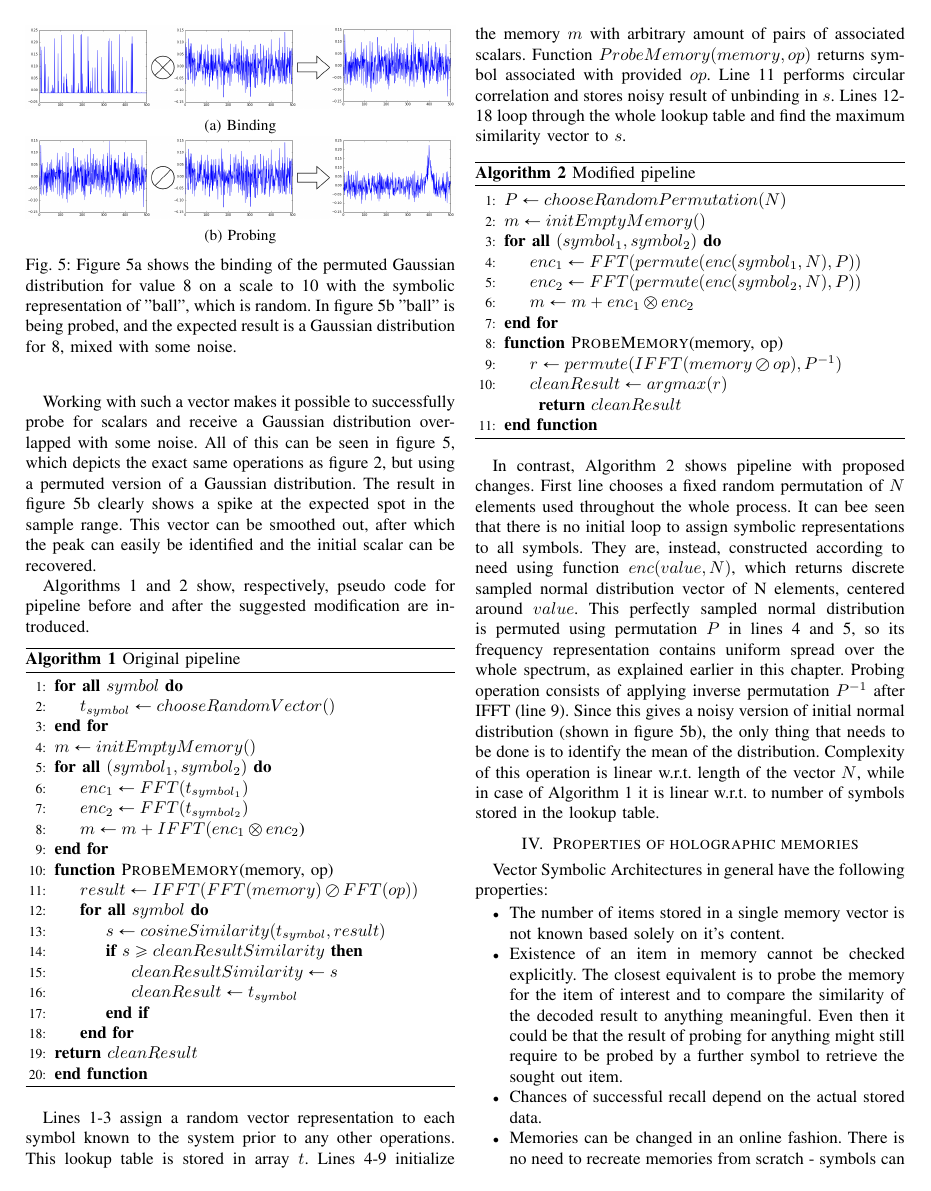
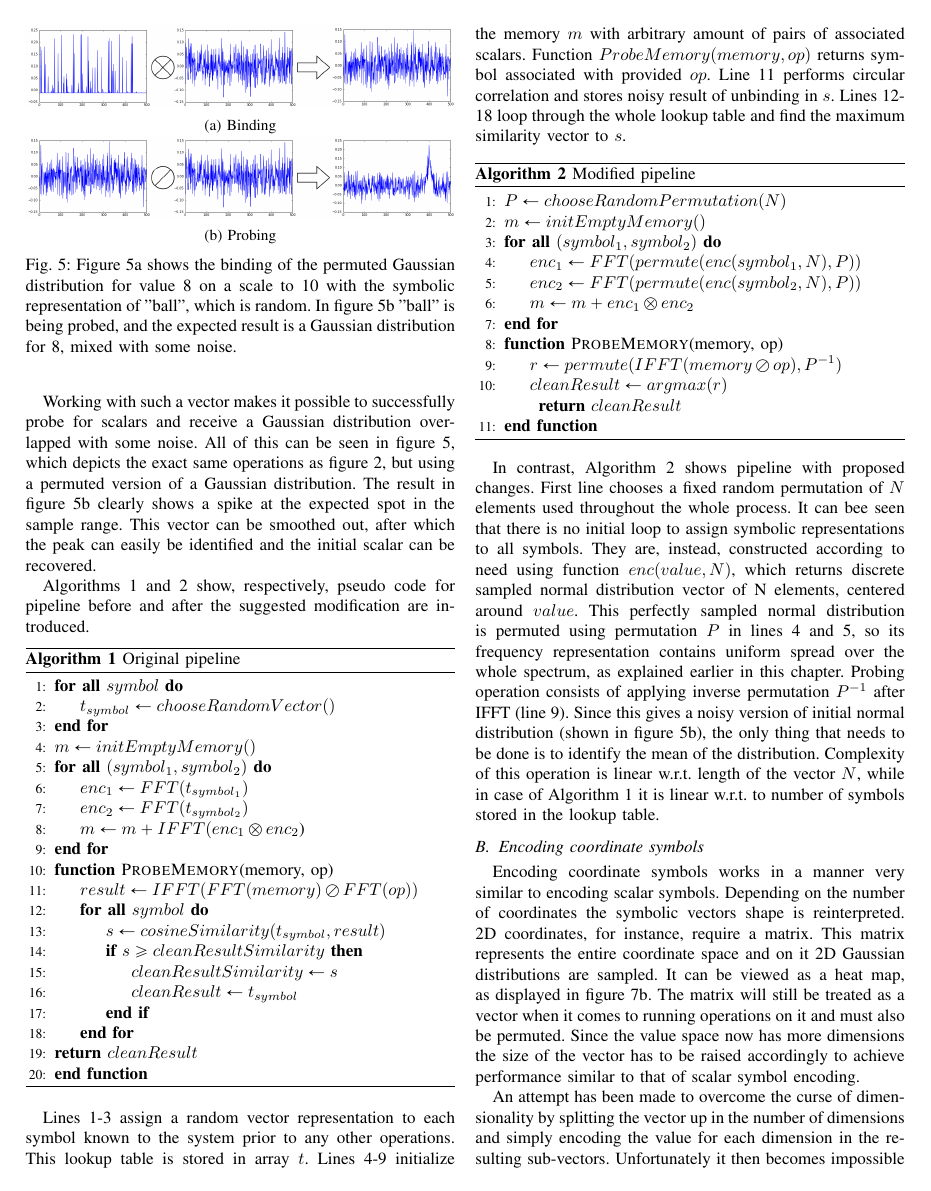
Before and after one commit to HBPNeurorobotics/holographic, a LaTeX paper (papers/hrr-paper/paper.tex): page 4 of 7. Compiled offline with pdfLaTeX; a missing font is replaced by an installed copy or a similar font; a LaTeX package or settings file that is missing is left out.

Commit message:
Added Coordinate Encoding subsection

```diff
--- a/papers/hrr-paper/paper.tex
+++ b/papers/hrr-paper/paper.tex
@@ -698,6 +698,12 @@ In figure \ref{perm-b} "ball" is being probed, and the expected result is a Gaus
 
 		In contrast, Algorithm 2 shows pipeline with proposed changes. First line chooses a fixed random permutation of $N$ elements used throughout the whole process. It can bee seen that there is no initial loop to assign symbolic representations to all symbols. They are, instead, constructed according to need using function $enc(value, N)$, which returns discrete sampled normal distribution vector of N elements, centered around $value$. This perfectly sampled normal distribution is permuted using permutation $P$ in lines 4 and 5, so its frequency representation contains uniform spread over the whole spectrum, as explained earlier in this chapter. Probing operation consists of applying inverse permutation $P^{-1}$ after IFFT (line 9). Since this gives a noisy version of initial normal distribution (shown in figure \ref{perm-b}), the only thing that needs to be done is to identify the mean of the distribution. Complexity of this operation is linear w.r.t. length of the vector $N$, while in case of Algorithm 1 it is linear w.r.t. to number of symbols stored in the lookup table.
 
+
+	\subsection{Encoding coordinate symbols}
+
+		Encoding coordinate symbols works in a manner very similar to encoding scalar symbols. Depending on the number of coordinates the symbolic vectors shape is reinterpreted. 2D coordinates, for instance, require a matrix. This matrix represents the entire coordinate space and on it 2D Gaussian distributions are sampled. It can be viewed as a heat map, as displayed in figure \ref{fig:encoding-coord}.	The matrix will still be treated as a vector when it comes to running operations on it and must also be permuted. Since the value space now has more dimensions the size of the vector has to be raised accordingly to achieve performance similar to that of scalar symbol encoding.
+
+		An attempt has been made to overcome the curse of dimensionality by splitting the vector up in the number of dimensions and simply encoding the value for each dimension in the resulting sub-vectors. Unfortunately it then becomes impossible to differentiate among multiple coordinates encoded in the same vector. Specifically, when decoding, there is no way to know which of the values in separate sub-vectors belong to each other and which don't. On the other hand if only a single coordinate needs to be bound to another symbol this approach is still feasible and will permit the use of smaller vectors for high accuracy. Concretely, for $d$ dimensions, splitting up the vector will require the size to be raised by a factor of $d$ to maintain the same accuracy. Reinterpreting the shape will require the size to increase exponentially by the power of $d$ to keep the accuracy.
 
 	\section{Properties of holographic memories}
 
```
Also changed, not shown: papers/hrr-paper/paper.tex (2 more changed lines).
